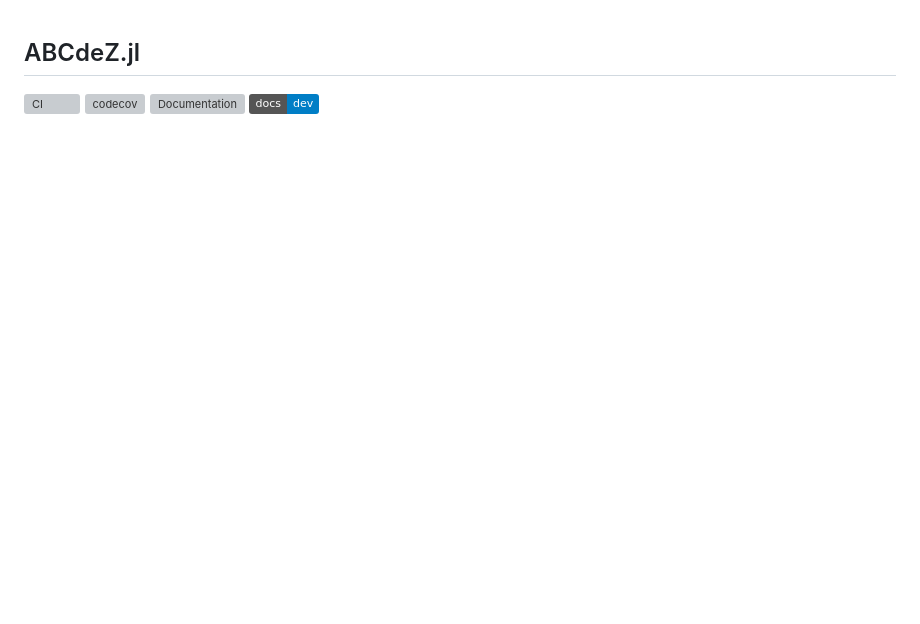
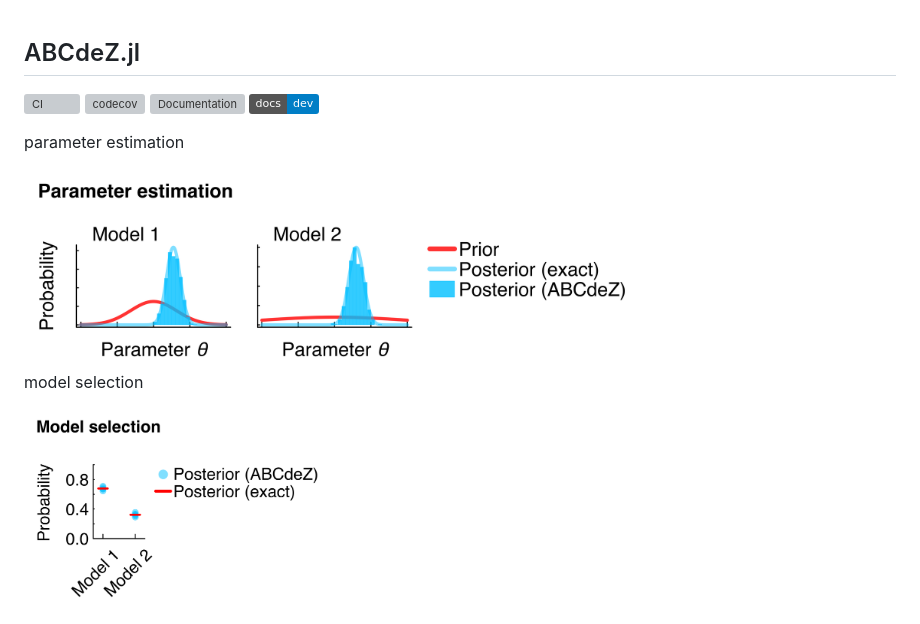
Before and after one commit to mauricelanghinrichs/ABCdeZ.jl, a Markdown page: README.md, the part around the change. Drawn GitHub-style; pictures changed too: images/abcdez_min_ex_model_sel.png (added), images/abcdez_min_ex_post.png (added); badges without logos; blank space fills up the shorter version; grey boxes are pictures that could not be loaded.

Commit message:
images | added pngs

```diff
--- a/README.md
+++ b/README.md
@@ -5,3 +5,11 @@
 [![Documentation](https://github.com/mauricelanghinrichs/ABCdeZ.jl/actions/workflows/Documentation.yml/badge.svg?branch=main)](https://github.com/mauricelanghinrichs/ABCdeZ.jl/actions/workflows/Documentation.yml)
 [![](https://img.shields.io/badge/docs-dev-blue.svg)](https://mauricelanghinrichs.github.io/ABCdeZ.jl/dev/)
 <!--- ACTIVATE THIS ONCE READY: [![](https://img.shields.io/badge/docs-stable-blue.svg)](https://mauricelanghinrichs.github.io/ABCdeZ.jl/stable/) --->
+
+parameter estimation
+
+<img src="images/abcdez_min_ex_post.png" height="200">
+
+model selection
+
+<img src="images/abcdez_min_ex_model_sel.png" height="200">
```
